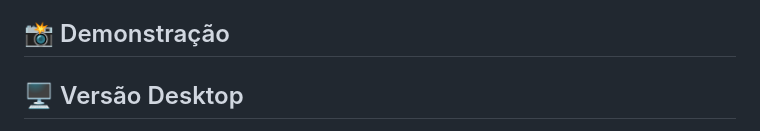
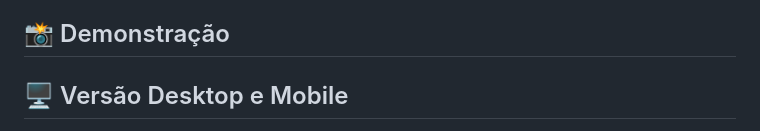
Before and after one commit to Victor1x/Ecommerce-product-page-main, a Markdown page: README.md, the part around one of its changes. GitHub-like rendering.

```diff
--- a/README.md
+++ b/README.md
@@ -63,5 +63,5 @@ Implementação de media queries para ajuste automático do conteúdo.
 
 ## 📸 Demonstração
 
-## 🖥️ Versão Desktop
+## 🖥️ Versão Desktop e Mobile
 <div align="center">
```
Also changed, not shown: other parts of README.md (+1 -6 lines).
